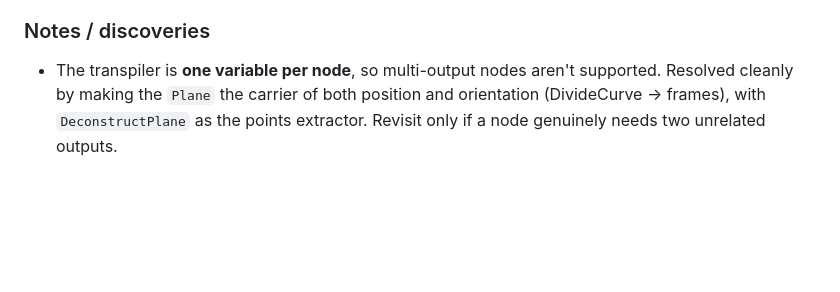
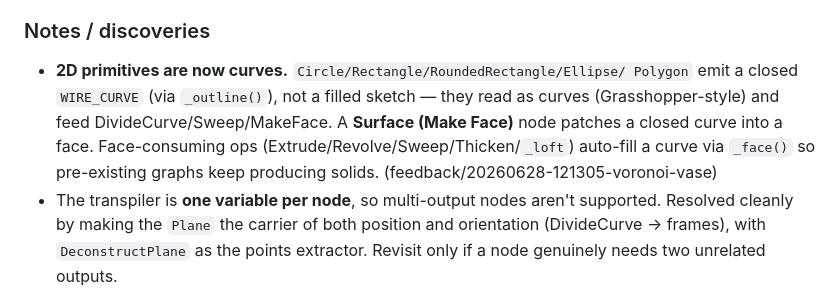
Before and after one commit to rederyk/noodle, a Markdown page: PLAN_PARAMETRIC_CURVES.md, the part around the change. Rendered like a GitHub page; blank space fills up the shorter version.

Commit message:
docs: note 2D primitives are curves + Surface patch in curves plan
Co-Authored-By: Claude Opus 4.8 <noreply@anthropic.com>

```diff
--- a/PLAN_PARAMETRIC_CURVES.md
+++ b/PLAN_PARAMETRIC_CURVES.md
@@ -214,6 +214,12 @@ This file is the running checklist; tick phases off as they land.
 - [ ] P7 — data trees (optional)
 
 ### Notes / discoveries
+- **2D primitives are now curves.** `Circle/Rectangle/RoundedRectangle/Ellipse/
+  Polygon` emit a closed `WIRE_CURVE` (via `_outline()`), not a filled sketch —
+  they read as curves (Grasshopper-style) and feed DivideCurve/Sweep/MakeFace.
+  A **Surface (Make Face)** node patches a closed curve into a face. Face-consuming
+  ops (Extrude/Revolve/Sweep/Thicken/`_loft`) auto-fill a curve via `_face()` so
+  pre-existing graphs keep producing solids. (feedback/20260628-121305-voronoi-vase)
 - The transpiler is **one variable per node**, so multi-output nodes aren't
   supported. Resolved cleanly by making the `Plane` the carrier of both position
   and orientation (DivideCurve → frames), with `DeconstructPlane` as the
```
